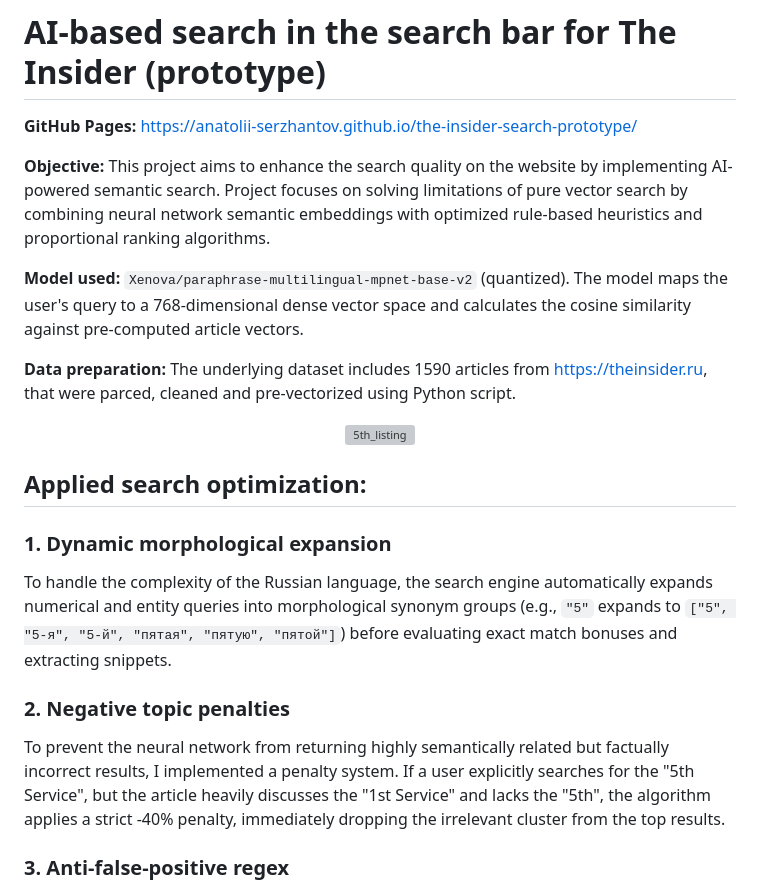
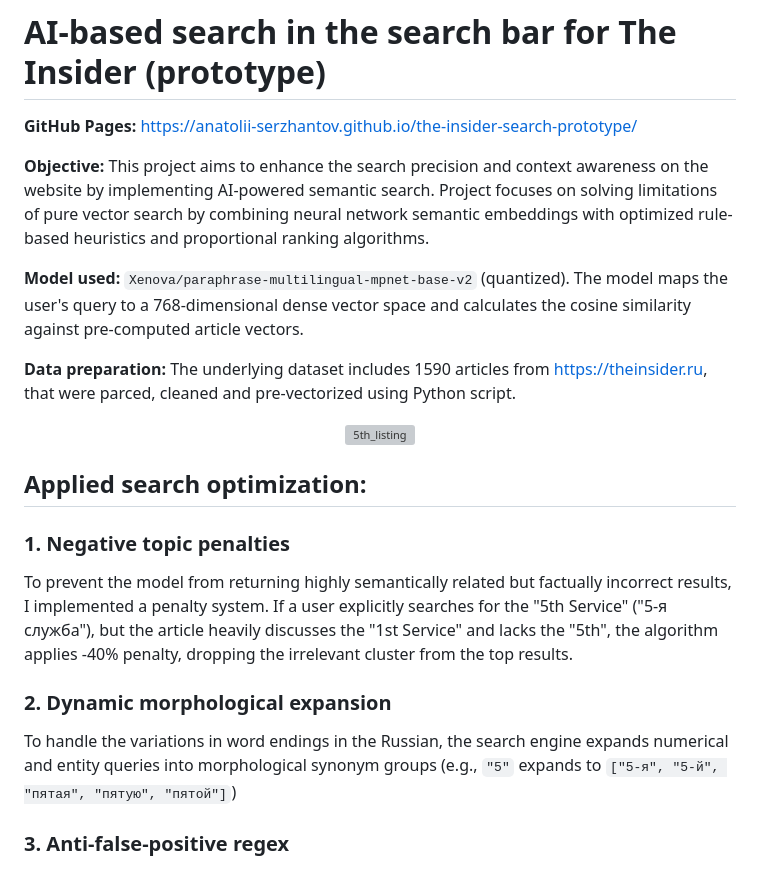
Before and after one commit to anatolii-serzhantov/the-insider-ai-search-bar, a Markdown page: README.md, the part around the change. Rendered like a GitHub page; grey boxes are pictures that could not be loaded.

```diff
--- a/README.md
+++ b/README.md
@@ -2,7 +2,7 @@
 
 **GitHub Pages:** https://anatolii-serzhantov.github.io/the-insider-search-prototype/
 
-**Objective:** This project aims to enhance the search quality on the website by implementing AI-powered semantic search.
+**Objective:** This project aims to enhance the search precision and context awareness on the website by implementing AI-powered semantic search.
 Project focuses on solving limitations of pure vector search by combining neural network semantic embeddings with optimized rule-based heuristics and proportional ranking algorithms.
 
 **Model used:** `Xenova/paraphrase-multilingual-mpnet-base-v2` (quantized). The model maps the user's query to a 768-dimensional dense vector space and calculates the cosine similarity against pre-computed article vectors.
@@ -13,11 +13,11 @@ Project focuses on solving limitations of pure vector search by combining neural
 
 ## Applied search optimization:
 
-### 1. Dynamic morphological expansion
-To handle the complexity of the Russian language, the search engine automatically expands numerical and entity queries into morphological synonym groups (e.g., `"5"` expands to `["5", "5-я", "5-й", "пятая", "пятую", "пятой"]`) before evaluating exact match bonuses and extracting snippets.
+### 1. Negative topic penalties
+To prevent the model from returning highly semantically related but factually incorrect results, I implemented a penalty system. If a user explicitly searches for the "5th Service" ("5-я служба"), but the article heavily discusses the "1st Service" and lacks the "5th", the algorithm applies -40% penalty, dropping the irrelevant cluster from the top results.
 
-### 2. Negative topic penalties
-To prevent the neural network from returning highly semantically related but factually incorrect results, I implemented a penalty system. If a user explicitly searches for the "5th Service", but the article heavily discusses the "1st Service" and lacks the "5th", the algorithm applies a strict -40% penalty, immediately dropping the irrelevant cluster from the top results.
+### 2. Dynamic morphological expansion
+To handle the variations in word endings in the Russian, the search engine expands numerical and entity queries into morphological synonym groups (e.g., `"5"` expands to `["5-я", "5-й", "пятая", "пятую", "пятой"]`)
 
 ### 3. Anti-false-positive regex
 Keyword bonuses are protected by advanced Regular Expressions using Negative Lookbehinds `(?<![\d.,])`. This ensures that when the algorithm searches for a specific number (like the "2nd Service"), it actively ignores decimals (e.g., `3888.2 sq meters`), preventing corrupted relevance scores and false highlighting.
```
